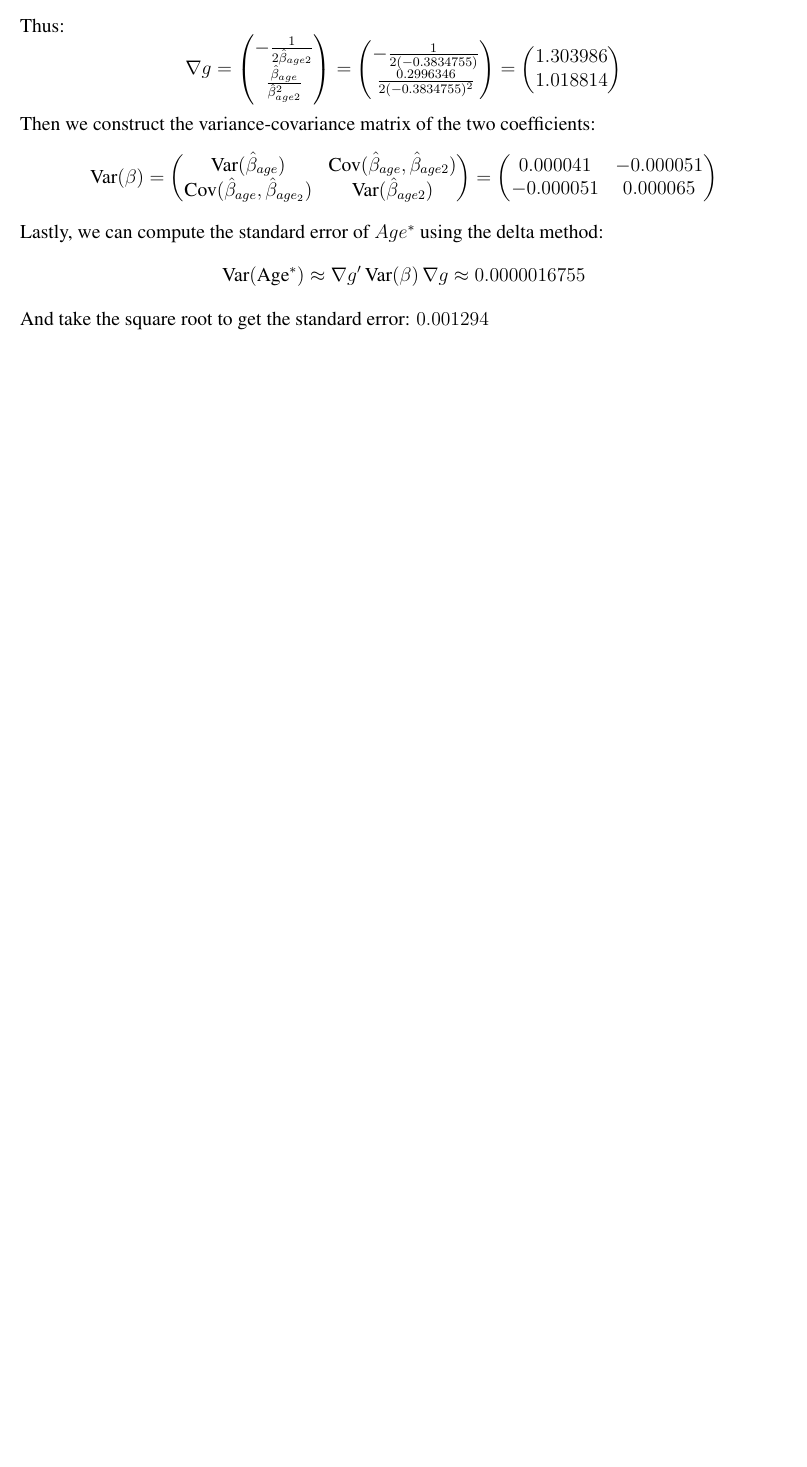
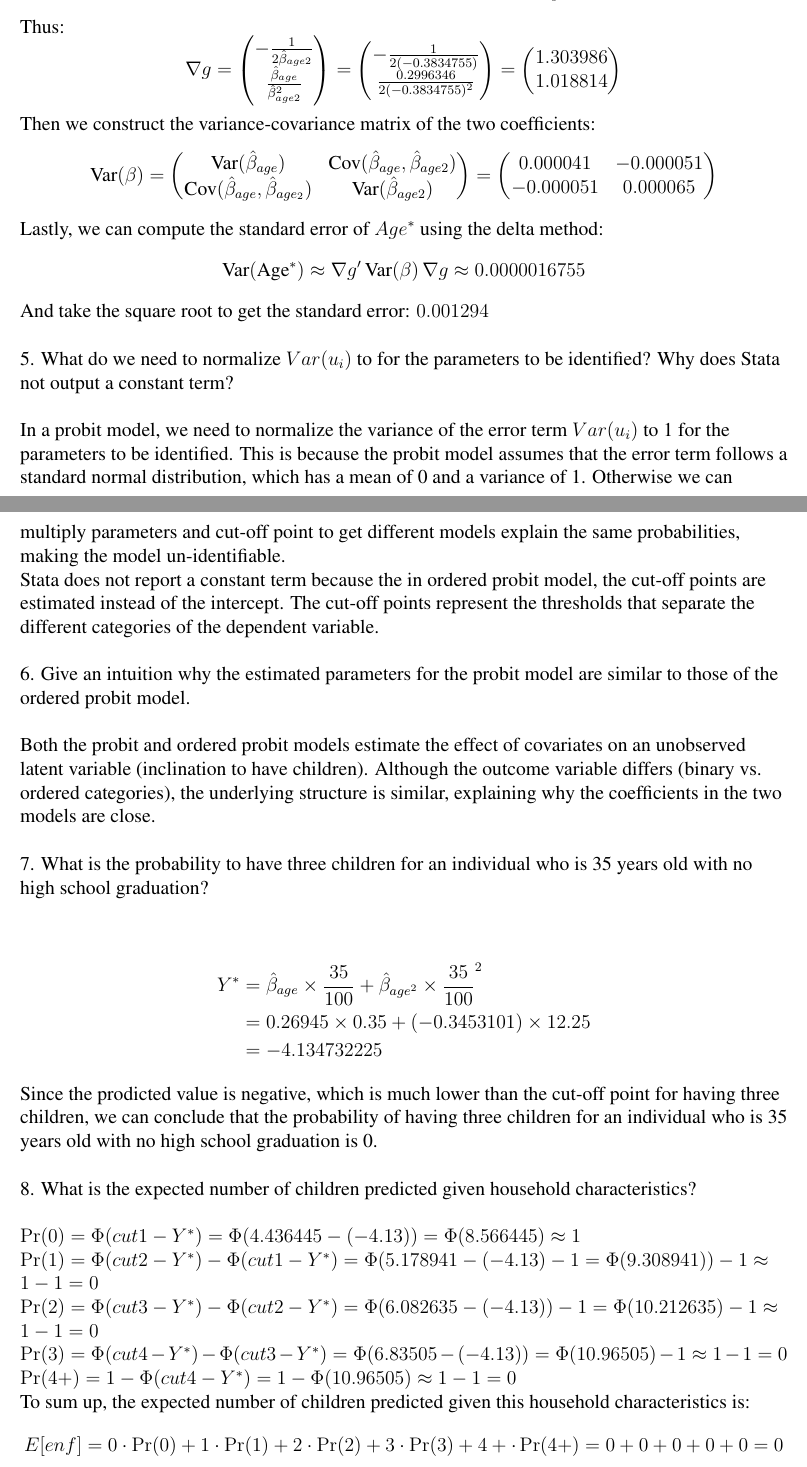
Before and after one commit to liminglin98/ScPo_M1_Econometrics2, a LaTeX problem sheet (HW8/HW8_LLM.tex): part of page 2 of 2 before the commit and two parts of pages 2 and 3 of 4 after it, the two joined at a grey line, cut so that both start at the same text, the shorter picture padded with empty space. Compiled offline with pdfLaTeX.

Commit message:
Updated Ordered Probit Model Question in P1 and also P2

```diff
--- a/HW8/HW8_LLM.tex
+++ b/HW8/HW8_LLM.tex
@@ -91,4 +91,28 @@ Lastly, we can compute the standard error of $Age^*$ using the delta method:
 \[
 \text{Var}(\text{Age}^*) \approx \nabla g' \, \text{Var}(\beta) \, \nabla g \approx 0.0000016755
 \]
-And take the square root to get the standard error: $0.001294$
+And take the square root to get the standard error: $0.001294$\\~\\
+5. What do we need to normalize $Var(u_i)$ to for the parameters to be identified? Why
+does Stata not output a constant term?\\~\\
+In a probit model, we need to normalize the variance of the error term $Var(u_i)$ to 1 for the parameters to be identified. This is because the probit model assumes that the error term follows a standard normal distribution, which has a mean of 0 and a variance of 1. Otherwise we can multiply parameters and cut-off point to get different models explain the same probabilities, making the model un-identifiable.\\
+Stata does not report a constant term because the in ordered probit model, the cut-off points are estimated instead of the intercept. The cut-off points represent the thresholds that separate the different categories of the dependent variable. \\~\\
+6. Give an intuition why the estimated parameters for the probit model are similar to
+those of the ordered probit model.\\~\\
+Both the probit and ordered probit models estimate the effect of covariates on an unobserved latent variable (inclination to have children). Although the outcome variable differs (binary vs. ordered categories), the underlying structure is similar, explaining why the coefficients in the two models are close.\\~\\
+7. What is the probability to have three children for an individual who is 35 years old
+with no high school graduation?\\~\\
+\begin{align*}
+Y^*&=\hat{\beta}_{age} \times \frac{35}{100}+\hat{\beta}_{age^2} \times \frac{35}{100}^2\\
+&=0.26945 \times 0.35+(-0.3453101) \times 12.25\\
+&= -4.134732225
+\end{align*}
+Since the prodicted value is negative, which is much lower than the cut-off point for having three children, we can conclude that the probability of having three children for an individual who is 35 years old with no high school graduation is 0.\\~\\
+8. What is the expected number of children predicted given household characteristics?\\~\\
+$\Pr(0) = \Phi(cut1 - Y^*) = \Phi (4.436445 - (-4.13)) = \Phi(8.566445) \approx 1 $\\
+$\Pr(1) = \Phi(cut2 - Y^*) - \Phi(cut1 - Y^*) = \Phi(5.178941 - (-4.13) -1 = \Phi(9.308941)) - 1 \approx 1-1=0 $\\
+$\Pr(2) = \Phi(cut3 - Y^*) - \Phi(cut2 - Y^*) = \Phi( 6.082635 - (-4.13)) -1 = \Phi(10.212635)-1 \approx 1-1=0 $\\
+$\Pr(3) = \Phi(cut4 - Y^*) - \Phi(cut3 - Y^*) =  \Phi( 6.83505 - (-4.13)) = \Phi(10.96505) - 1 \approx 1-1 =0$\\
+$\Pr(4+) = 1 - \Phi(cut4 - Y^*) = 1-\Phi(10.96505) \approx 1-1 =0 $\\
+To sum up, the expected number of children predicted given this household characteristics is:
+\[
+E[enf] = 0 \cdot \Pr(0) + 1 \cdot \Pr(1) + 2 \cdot \Pr(2) + 3 \cdot \Pr(3) + 4+ \cdot \Pr(4+) = 0+0+0+0+0=0
```
Also changed, not shown: HW8/HW8_LLM.pdf, HW8/HW8_LLM.tex (29 more changed lines).
